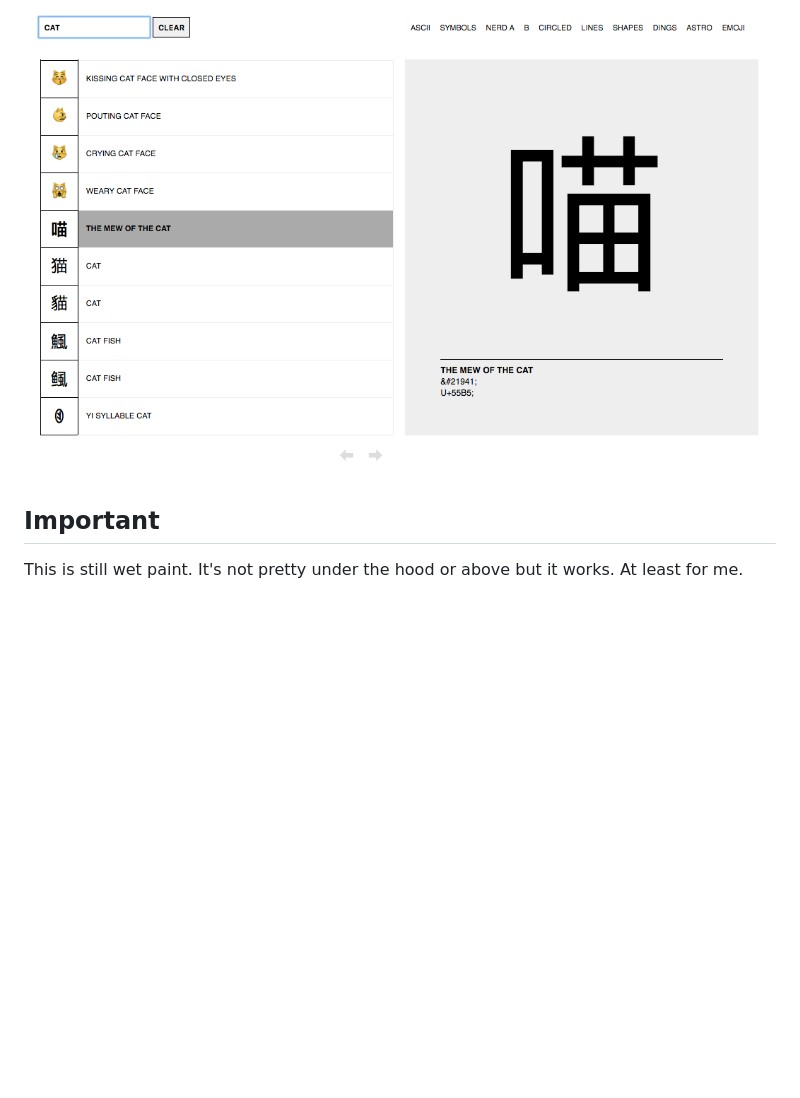
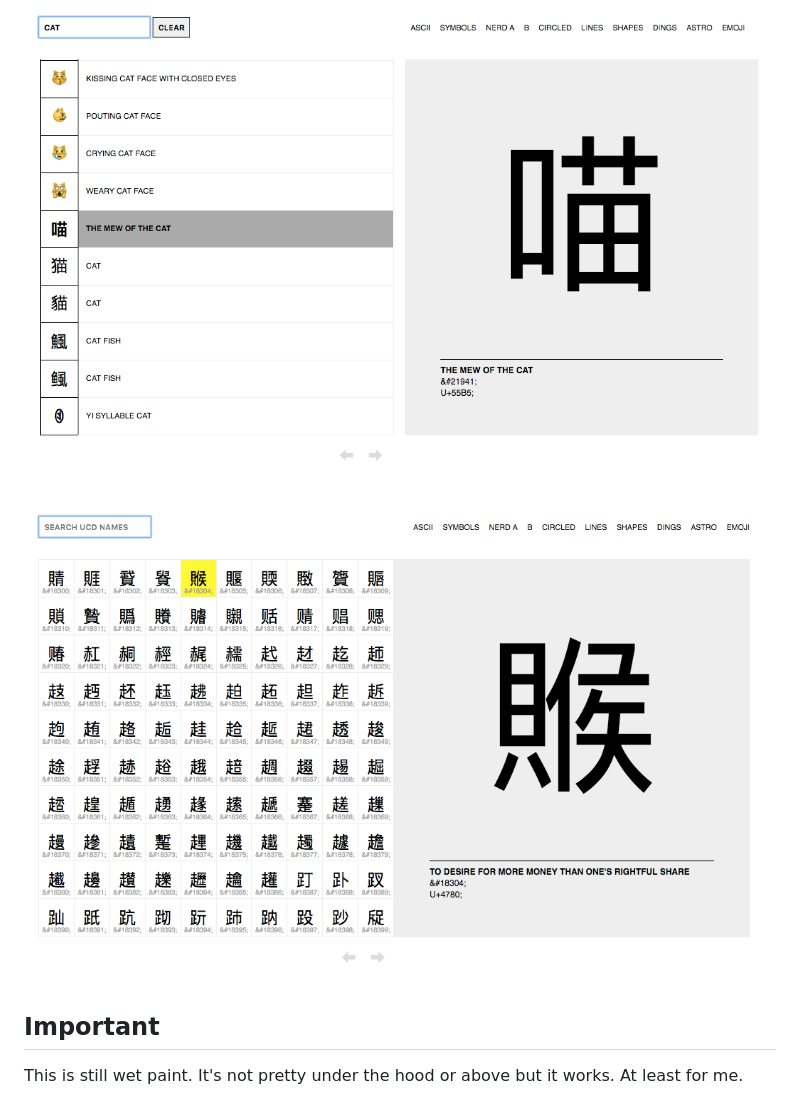
Before and after one commit to aaronland/unicode-table, a Markdown page: README.md, the part around the change. Rendered like a GitHub page; pictures changed too: images/20170503-unicode-table-unihan-2.png (added); blank space fills up the shorter version.

Commit message:
more unihan images

```diff
--- a/README.md
+++ b/README.md
@@ -53,6 +53,8 @@ npm start
 
 ![](images/20170503-unicode-table-unihan.png)
 
+![](images/20170503-unicode-table-unihan-2.png)
+
 ## Important
 
 This is still wet paint. It's not pretty under the hood or above but it works. At least for me.
```
